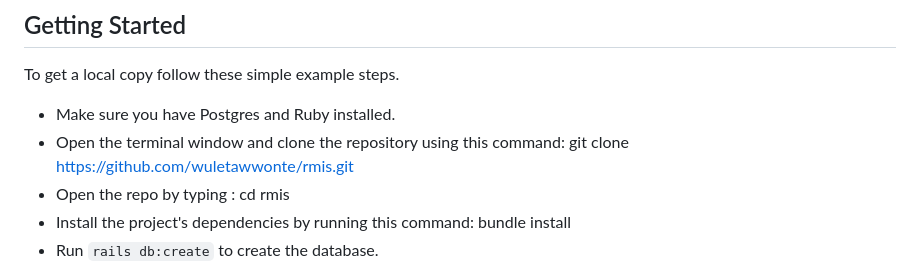
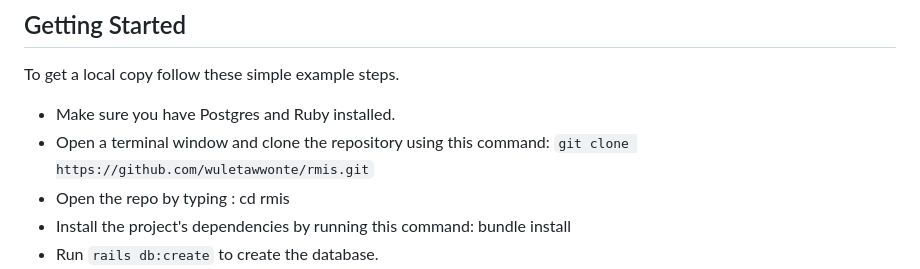
Before and after one commit to wuletawwonte/rmis, a Markdown page: README.md, the part around the change. Rendered like a GitHub page.

```diff
--- a/README.md
+++ b/README.md
@@ -21,7 +21,7 @@
 To get a local copy follow these simple example steps.
 
 - Make sure you have Postgres and Ruby installed.
-- Open the terminal window and clone the repository using this command: git clone https://github.com/wuletawwonte/rmis.git
+- Open a terminal window and clone the repository using this command: `git clone https://github.com/wuletawwonte/rmis.git`
 - Open the repo by typing : cd rmis
 - Install the project's dependencies by running this command: bundle install
 - Run `rails db:create` to create the database.
```
